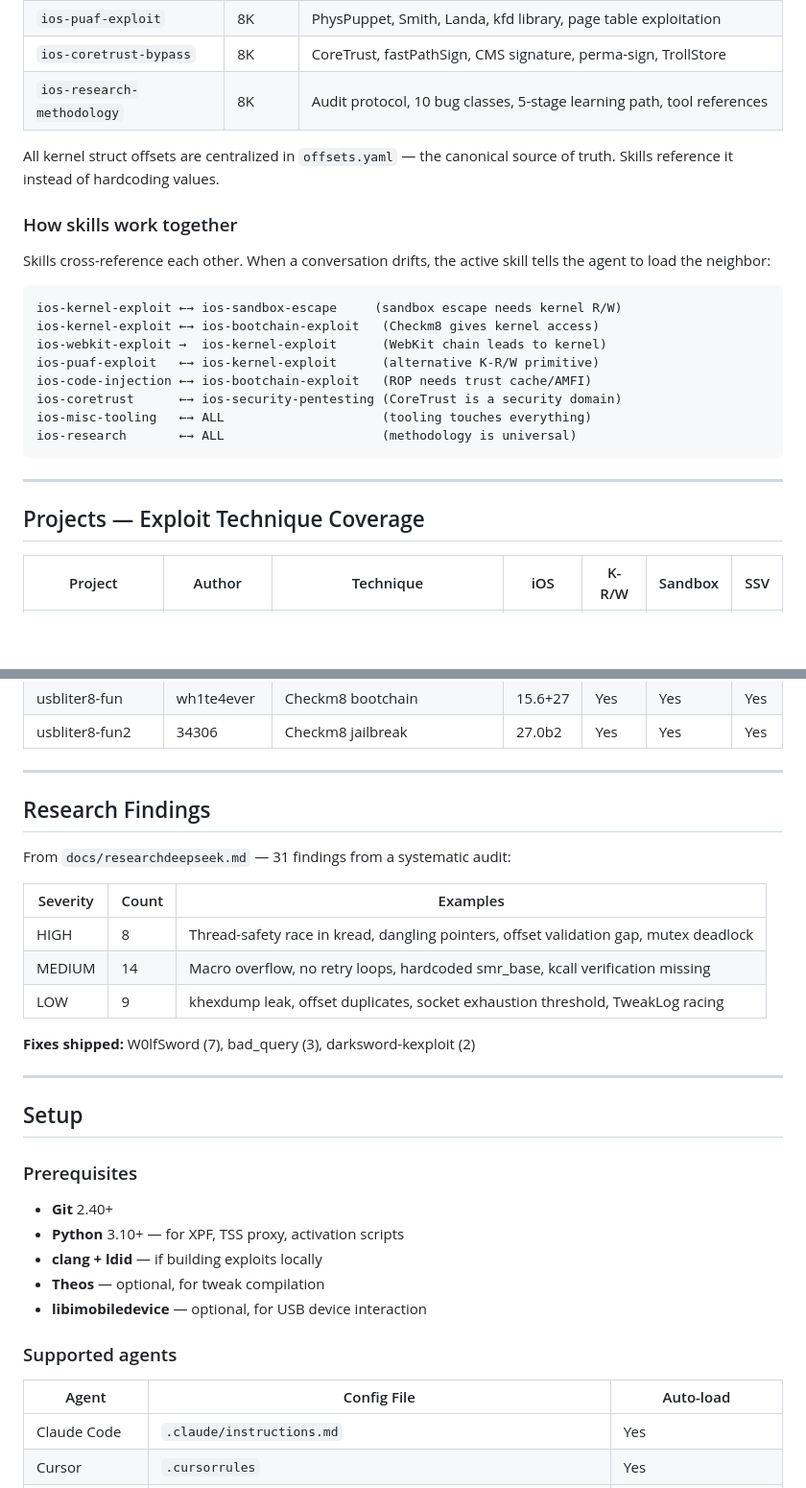
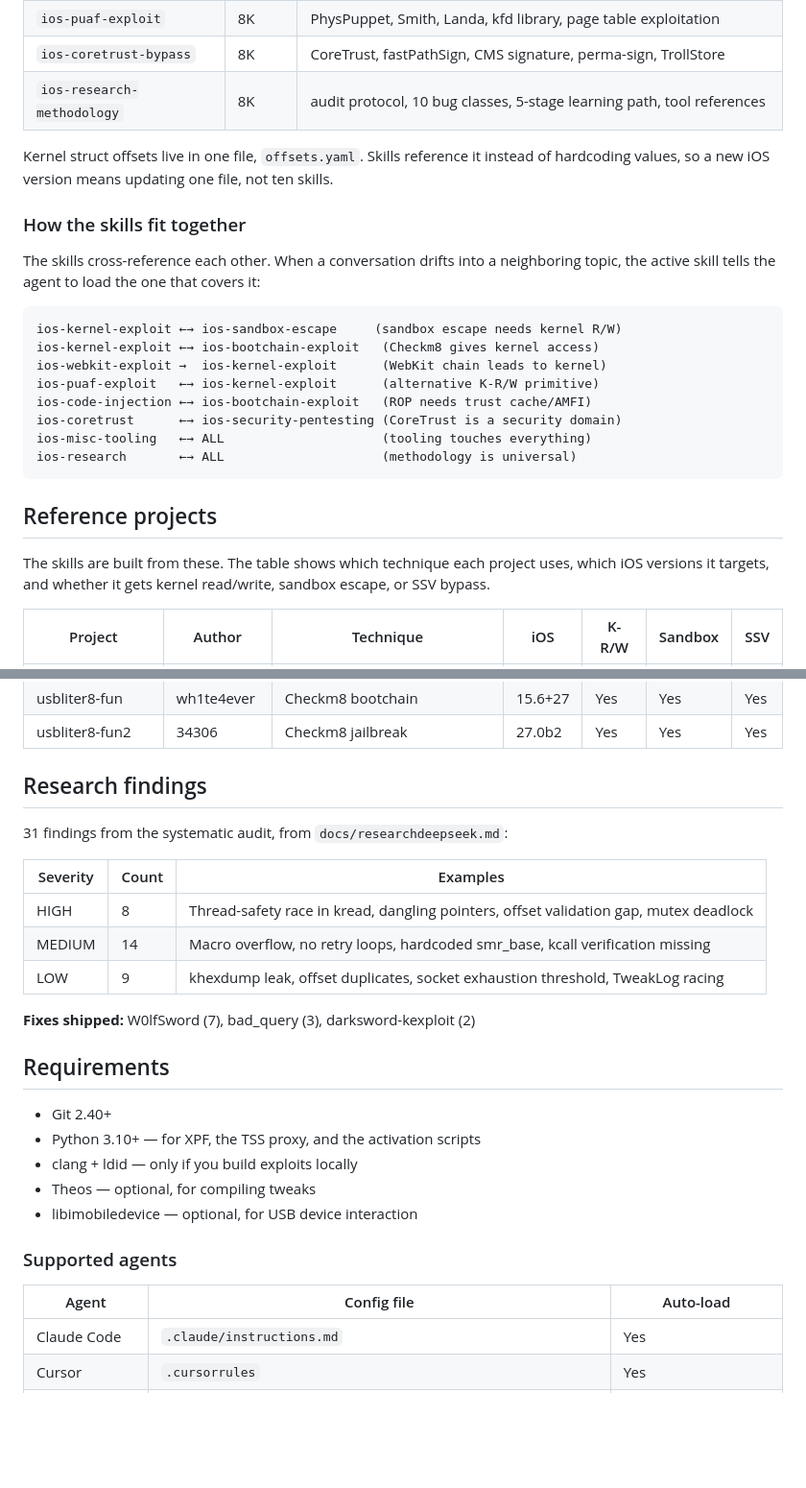
Before and after one commit to kaffeindecaf/Apple-Bug-Bounty-Skill, a Markdown page: README.md, 2 parts joined by grey strips. Shown at 96% size. Drawn GitHub-style; blank space fills up the shorter version.

````diff
--- a/README.md
+++ b/README.md
@@ -152,13 +158,13 @@ Options are processed before skill routing. `--bug` chains to `--fix`. Say `stop
 | `ios-webkit-exploit` | 9K | JSC type confusion, JIT bypass, OffscreenCanvas dlopen, GPU IPC escape |
 | `ios-puaf-exploit` | 8K | PhysPuppet, Smith, Landa, kfd library, page table exploitation |
 | `ios-coretrust-bypass` | 8K | CoreTrust, fastPathSign, CMS signature, perma-sign, TrollStore |
-| `ios-research-methodology` | 8K | Audit protocol, 10 bug classes, 5-stage learning path, tool references |
+| `ios-research-methodology` | 8K | audit protocol, 10 bug classes, 5-stage learning path, tool references |
 
-All kernel struct offsets are centralized in `offsets.yaml` — the canonical source of truth. Skills reference it instead of hardcoding values.
+Kernel struct offsets live in one file, `offsets.yaml`. Skills reference it instead of hardcoding values, so a new iOS version means updating one file, not ten skills.
 
-### How skills work together
+### How the skills fit together
 
-Skills cross-reference each other. When a conversation drifts, the active skill tells the agent to load the neighbor:
+The skills cross-reference each other. When a conversation drifts into a neighboring topic, the active skill tells the agent to load the one that covers it:
 
 ```
 ios-kernel-exploit ←→ ios-sandbox-escape     (sandbox escape needs kernel R/W)
@@ -171,9 +177,9 @@ ios-misc-tooling   ←→ ALL                     (tooling touches everything)
 ios-research       ←→ ALL                     (methodology is universal)
 ```
 
----
+## Reference projects
 
-## Projects — Exploit Technique Coverage
+The skills are built from these. The table shows which technique each project uses, which iOS versions it targets, and whether it gets kernel read/write, sandbox escape, or SSV bypass.
 
 | Project | Author | Technique | iOS | K-R/W | Sandbox | SSV |
 |---------|--------|-----------|-----|-------|---------|-----|
@@ -189,11 +195,9 @@ ios-research       ←→ ALL                     (methodology is universal)
 | usbliter8-fun | wh1te4ever | Checkm8 bootchain | 15.6+27 | Yes | Yes | Yes |
 | usbliter8-fun2 | 34306 | Checkm8 jailbreak | 27.0b2 | Yes | Yes | Yes |
 
----
+## Research findings
 
-## Research Findings
-
-From `docs/researchdeepseek.md` — 31 findings from a systematic audit:
+31 findings from the systematic audit, from `docs/researchdeepseek.md`:
 
 | Severity | Count | Examples |
 |----------|-------|----------|
@@ -203,22 +207,18 @@ From `docs/researchdeepseek.md` — 31 findings from a systematic audit:
 
 **Fixes shipped:** W0lfSword (7), bad_query (3), darksword-kexploit (2)
 
----
+## Requirements
 
-## Setup
-
-### Prerequisites
-
-- **Git** 2.40+
-- **Python** 3.10+ — for XPF, TSS proxy, activation scripts
-- **clang + ldid** — if building exploits locally
-- **Theos** — optional, for tweak compilation
-- **libimobiledevice** — optional, for USB device interaction
+- Git 2.40+
+- Python 3.10+ — for XPF, the TSS proxy, and the activation scripts
+- clang + ldid — only if you build exploits locally
+- Theos — optional, for compiling tweaks
+- libimobiledevice — optional, for USB device interaction
 
 ### Supported agents
 
-| Agent | Config File | Auto-load |
-|-------|------------|-----------|
+| Agent | Config file | Auto-load |
+|-------|-------------|-----------|
 | Claude Code | `.claude/instructions.md` | Yes |
 | Cursor | `.cursorrules` | Yes |
 | OpenAI Codex | `.codex.md` | Yes |
````
Also changed, not shown: other parts of README.md (+71 -68 lines).
